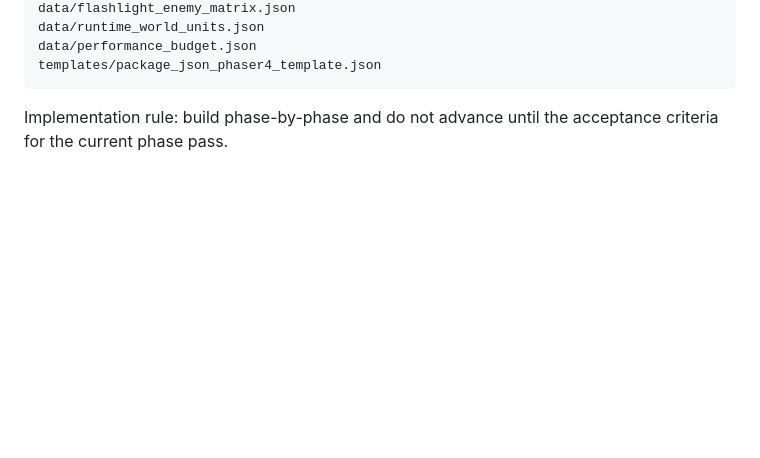
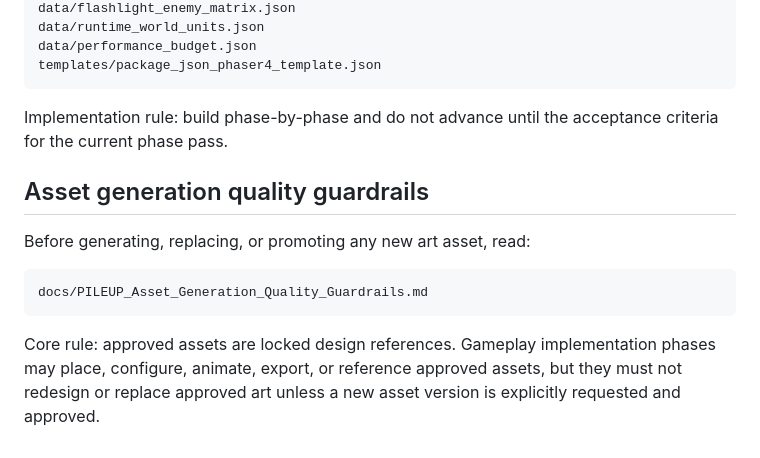
Before and after one commit to Relic-Forge/PILEUP, a Markdown page: README.md, the part around the change. GitHub-like rendering; blank space fills up the shorter version.

Commit message:
Reference asset quality guardrails in README

````diff
--- a/README.md
+++ b/README.md
@@ -133,3 +133,13 @@ templates/package_json_phaser4_template.json
 ```
 
 Implementation rule: build phase-by-phase and do not advance until the acceptance criteria for the current phase pass.
+
+## Asset generation quality guardrails
+
+Before generating, replacing, or promoting any new art asset, read:
+
+```text
+docs/PILEUP_Asset_Generation_Quality_Guardrails.md
+```
+
+Core rule: approved assets are locked design references. Gameplay implementation phases may place, configure, animate, export, or reference approved assets, but they must not redesign or replace approved art unless a new asset version is explicitly requested and approved.
````
